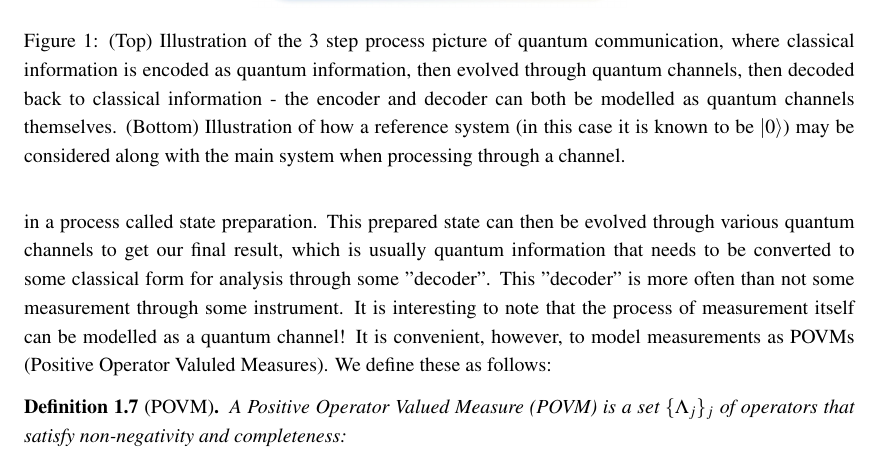
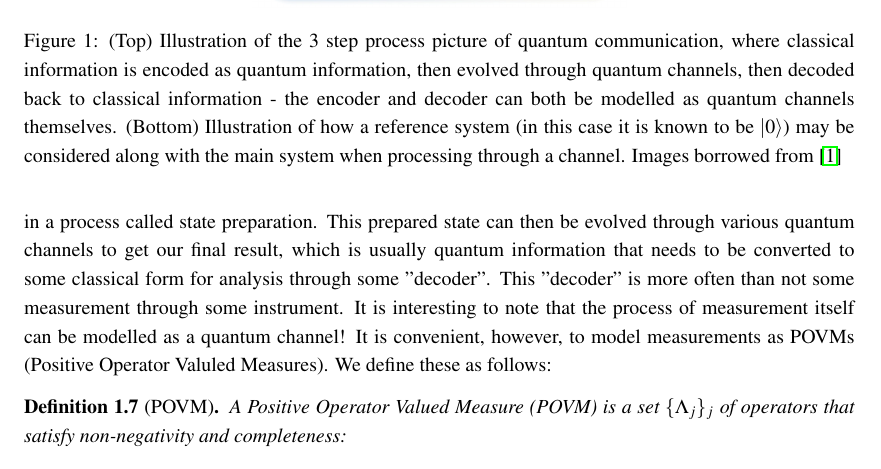
Before and after one commit to ihsingh2/quantum-channels, a LaTeX document (report/main.tex, which reads report/sections/introduction.tex): part of page 6 of 34, cut so that both start at the same text. Compiled offline with pdfLaTeX.

Commit message:
image citation

```diff
--- a/report/sections/introduction.tex
+++ b/report/sections/introduction.tex
@@ -208,7 +208,7 @@ measurements as POVMs (Positive Operator Valuled Measures). We define these as f
     information is encoded as quantum information, then evolved through quantum channels, then decoded
     back to classical information - the encoder and decoder can both be modelled as quantum channels
     themselves. (Bottom) Illustration of how a reference system (in this case it is known to be $|0\rangle$)
-    may be considered along with the main system when processing through a channel.}
+    may be considered along with the main system when processing through a channel. Images borrowed from \cite{Gyongyosi_2018}}
     \label{channelimg}
 \end{figure}
 
```
